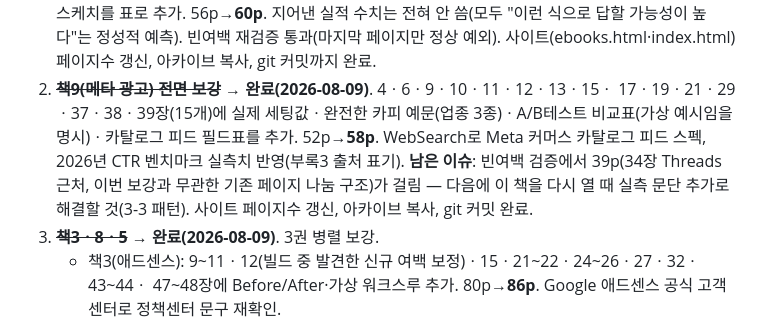
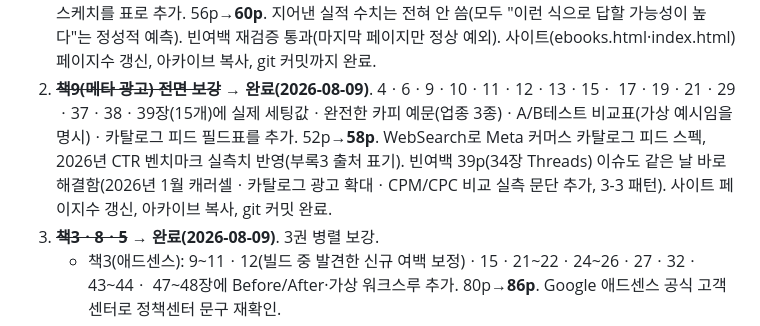
Before and after one commit to ekdrmf-cell/ekdrmf-cell.github.io, a Markdown page: EBOOK_HANDOFF.md, the part around the change. GitHub-like rendering.

Commit message:
EBOOK_HANDOFF.md: 책9 여백 이슈 해결 반영

```diff
--- a/EBOOK_HANDOFF.md
+++ b/EBOOK_HANDOFF.md
@@ -536,9 +536,9 @@ build_pdf.py를 읽고, 원칙ㆍ체크리스트만 나열되고 구체적 실
    17ㆍ19ㆍ21ㆍ29ㆍ37ㆍ38ㆍ39장(15개)에 실제 세팅값ㆍ완전한 카피 예문(업종 3종)ㆍA/B테스트
    비교표(가상 예시임을 명시)ㆍ카탈로그 피드 필드표를 추가. 52p→**58p**. WebSearch로
    Meta 커머스 카탈로그 피드 스펙, 2026년 CTR 벤치마크 실측치 반영(부록3 출처 표기).
-   **남은 이슈**: 빈여백 검증에서 39p(34장 Threads 근처, 이번 보강과 무관한 기존 페이지
-   나눔 구조)가 걸림 — 다음에 이 책을 다시 열 때 실측 문단 추가로 해결할 것(3-3 패턴).
-   사이트 페이지수 갱신, 아카이브 복사, git 커밋 완료.
+   빈여백 39p(34장 Threads) 이슈도 같은 날 바로 해결함(2026년 1월 캐러셀ㆍ카탈로그 광고
+   확대ㆍCPM/CPC 비교 실측 문단 추가, 3-3 패턴). 사이트 페이지수 갱신, 아카이브 복사,
+   git 커밋 완료.
 3. ~~**책3ㆍ8ㆍ5**~~ → **완료(2026-08-09)**. 3권 병렬 보강.
    - 책3(애드센스): 9~11ㆍ12(빌드 중 발견한 신규 여백 보정)ㆍ15ㆍ21~22ㆍ24~26ㆍ27ㆍ32ㆍ43~44ㆍ
      47~48장에 Before/After·가상 워크스루 추가. 80p→**86p**. Google 애드센스 공식 고객센터로
```
